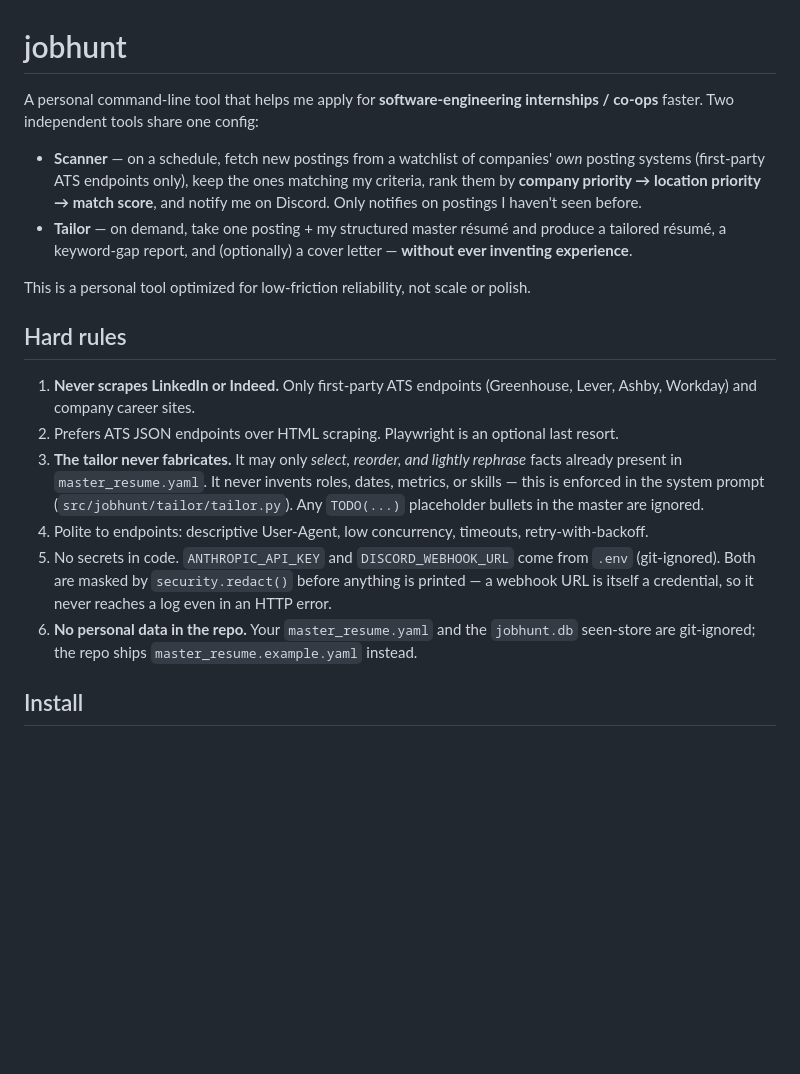
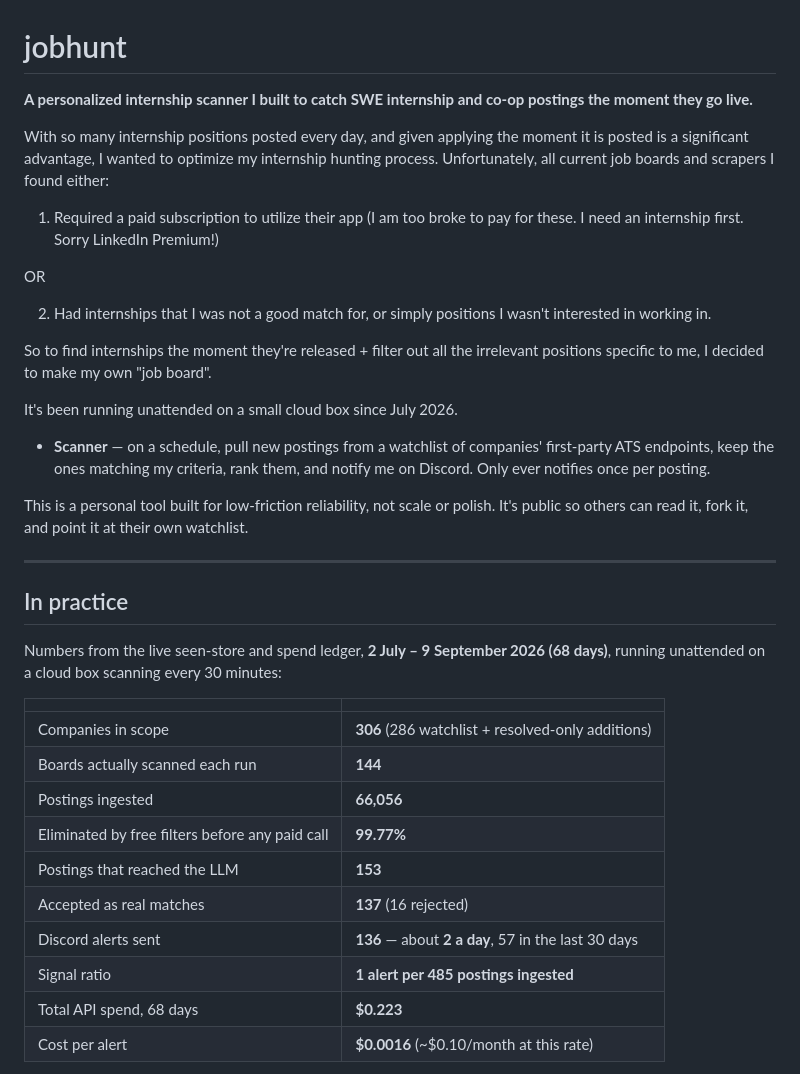
Before and after one commit to avi-kwok/jobhunt, a Markdown page: README.md, the part around one of its changes. GitHub-like rendering; blank space fills up the shorter version.

```diff
--- a/README.md
+++ b/README.md
@@ -1,19 +1,39 @@
 # jobhunt
 
-A personal command-line tool that helps me apply for **software-engineering internships / co-ops** faster. Two independent tools share one config:
+**A personalized internship scanner I built to catch SWE internship and co-op postings the moment they go live.**
 
-- **Scanner** — on a schedule, fetch new postings from a watchlist of companies' *own* posting systems (first-party ATS endpoints only), keep the ones matching my criteria, rank them by **company priority → location priority → match score**, and notify me on Discord. Only notifies on postings I haven't seen before.
-- **Tailor** — on demand, take one posting + my structured master résumé and produce a tailored résumé, a keyword-gap report, and (optionally) a cover letter — **without ever inventing experience**.
+With so many internship positions posted every day, and given applying the moment it is posted is a significant advantage, I wanted to optimize my internship hunting process. Unfortunately, all current job boards and scrapers I found either:
 
-This is a personal tool optimized for low-friction reliability, not scale or polish.
+1. Required a paid subscription to utilize their app (I am too broke to pay for these. I need an internship first. Sorry LinkedIn Premium!)
 
-## Hard rules
+OR
 
-1. **Never scrapes LinkedIn or Indeed.** Only first-party ATS endpoints (Greenhouse, Lever, Ashby, Workday) and company career sites.
-2. Prefers ATS JSON endpoints over HTML scraping. Playwright is an optional last resort.
-3. **The tailor never fabricates.** It may only *select, reorder, and lightly rephrase* facts already present in `master_resume.yaml`. It never invents roles, dates, metrics, or skills — this is enforced in the system prompt (`src/jobhunt/tailor/tailor.py`). Any `TODO(...)` placeholder bullets in the master are ignored.
-4. Polite to endpoints: descriptive User-Agent, low concurrency, timeouts, retry-with-backoff.
-5. No secrets in code. `ANTHROPIC_API_KEY` and `DISCORD_WEBHOOK_URL` come from `.env` (git-ignored). Both are masked by `security.redact()` before anything is printed — a webhook URL is itself a credential, so it never reaches a log even in an HTTP error.
-6. **No personal data in the repo.** Your `master_resume.yaml` and the `jobhunt.db` seen-store are git-ignored; the repo ships `master_resume.example.yaml` instead.
+2. Had internships that I was not a good match for, or simply positions I wasn't interested in working in.
 
-## Install
+So to find internships the moment they're released + filter out all the irrelevant positions specific to me, I decided to make my own "job board".
+
+It's been running unattended on a small cloud box since July 2026.
+
+- **Scanner** — on a schedule, pull new postings from a watchlist of companies' first-party ATS endpoints, keep the ones matching my criteria, rank them, and notify me on Discord. Only ever notifies once per posting.
+
+This is a personal tool built for low-friction reliability, not scale or polish. It's public so others can read it, fork it, and point it at their own watchlist.
+
+---
+
+## In practice
+
+Numbers from the live seen-store and spend ledger, **2 July – 9 September 2026 (68 days)**, running unattended on a cloud box scanning every 30 minutes:
+
+| | |
+|---|---|
+| Companies in scope | **306** (286 watchlist + resolved-only additions) |
+| Boards actually scanned each run | **144** |
+| Postings ingested | **66,056** |
+| Eliminated by free filters before any paid call | **99.77%** |
+| Postings that reached the LLM | **153** |
+| Accepted as real matches | **137** (16 rejected) |
+| Discord alerts sent | **136** — about **2 a day**, 57 in the last 30 days |
+| Signal ratio | **1 alert per 485 postings ingested** |
+| Total API spend, 68 days | **$0.223** |
+| Cost per alert | **$0.0016** (~$0.10/month at this rate) |
+
```
Also changed, not shown: other parts of README.md (+155 -75 lines).
